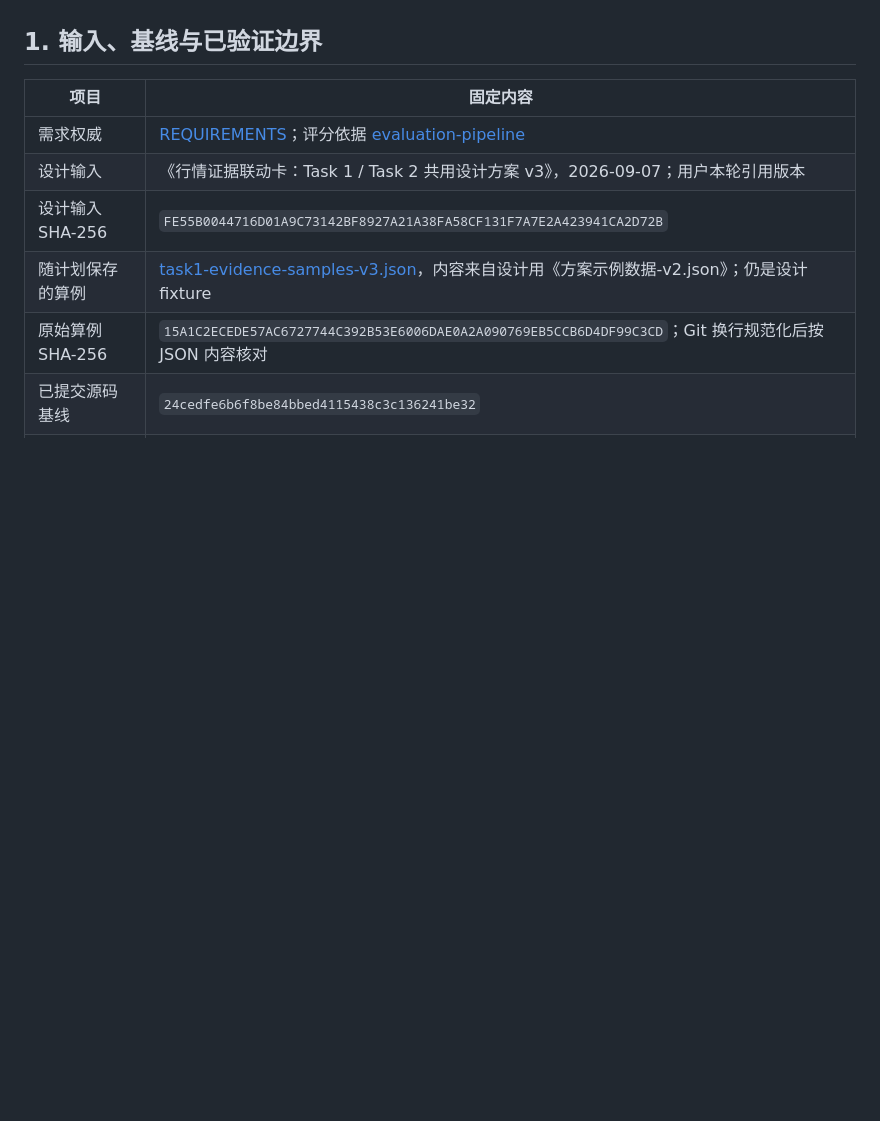
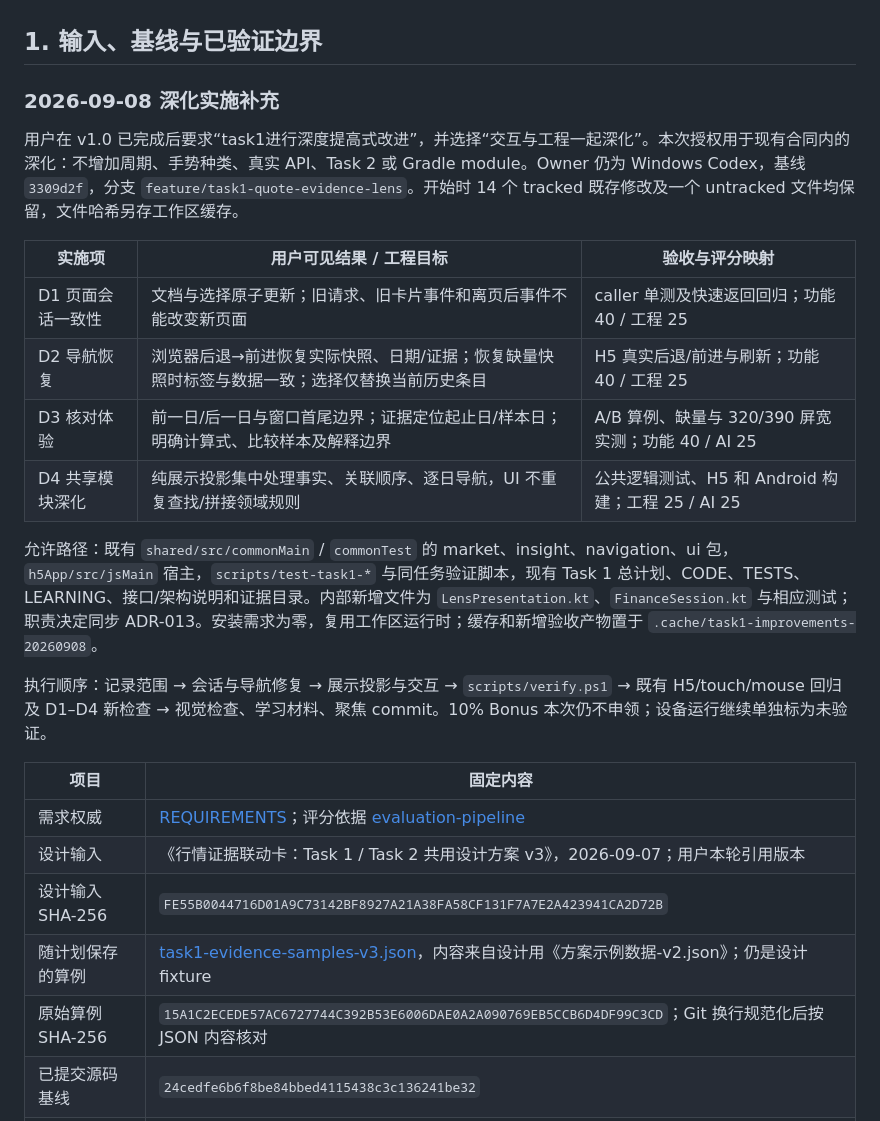
Before and after one commit to Study0915/Kuikly, a Markdown page: docs/plans/TASK1-PLAN.md, the part around the change. Rendered like a GitHub page; blank space fills up the shorter version.

Commit message:
docs(task1): scope interaction and state improvements

```diff
--- a/docs/plans/TASK1-PLAN.md
+++ b/docs/plans/TASK1-PLAN.md
@@ -11,6 +11,21 @@
 录像工具补充（2026-09-07）：已有工作区 Playwright CLI 0.1.18 需要 FFmpeg build 1011 才能生成真实浏览器录像。仅通过同一工作区 Playwright 安装器获取其官方分发，目标 `.cache/browsers/ffmpeg-1011`，临时目录 `.cache/tmp`；不引入应用依赖、不写全局 PATH。分发来源和许可按下载清单/包内 LICENSE 留档。若工作区安装不能完成，只记录录像缺口，不写 C 盘。
 
 ## 1. 输入、基线与已验证边界
+
+### 2026-09-08 深化实施补充
+
+用户在 v1.0 已完成后要求“task1进行深度提高式改进”，并选择“交互与工程一起深化”。本次授权用于现有合同内的深化：不增加周期、手势种类、真实 API、Task 2 或 Gradle module。Owner 仍为 Windows Codex，基线 `3309d2f`，分支 `feature/task1-quote-evidence-lens`。开始时 14 个 tracked 既存修改及一个 untracked 文件均保留，文件哈希另存工作区缓存。
+
+| 实施项 | 用户可见结果 / 工程目标 | 验收与评分映射 |
+|---|---|---|
+| D1 页面会话一致性 | 文档与选择原子更新；旧请求、旧卡片事件和离页后事件不能改变新页面 | caller 单测及快速返回回归；功能 40 / 工程 25 |
+| D2 导航恢复 | 浏览器后退→前进恢复实际快照、日期/证据；恢复缺量快照时标签与数据一致；选择仅替换当前历史条目 | H5 真实后退/前进与刷新；功能 40 / 工程 25 |
+| D3 核对体验 | 前一日/后一日与窗口首尾边界；证据定位起止日/样本日；明确计算式、比较样本及解释边界 | A/B 算例、缺量与 320/390 屏宽实测；功能 40 / AI 25 |
+| D4 共享模块深化 | 纯展示投影集中处理事实、关联顺序、逐日导航，UI 不重复查找/拼接领域规则 | 公共逻辑测试、H5 和 Android 构建；工程 25 / AI 25 |
+
+允许路径：既有 `shared/src/commonMain` / `commonTest` 的 market、insight、navigation、ui 包，`h5App/src/jsMain` 宿主，`scripts/test-task1-*` 与同任务验证脚本，现有 Task 1 总计划、CODE、TESTS、LEARNING、接口/架构说明和证据目录。内部新增文件为 `LensPresentation.kt`、`FinanceSession.kt` 与相应测试；职责决定同步 ADR-013。安装需求为零，复用工作区运行时；缓存和新增验收产物置于 `.cache/task1-improvements-20260908`。
+
+执行顺序：记录范围 → 会话与导航修复 → 展示投影与交互 → `scripts/verify.ps1` → 既有 H5/touch/mouse 回归及 D1–D4 新检查 → 视觉检查、学习材料、聚焦 commit。10% Bonus 本次仍不申领；设备运行继续单独标为未验证。
 
 | 项目 | 固定内容 |
 |---|---|
```
Also changed, not shown: docs/decisions/ADR-013-task1-evidence-lens.md (+2 -0 lines), docs/workboard.md (+2 -2 lines).
